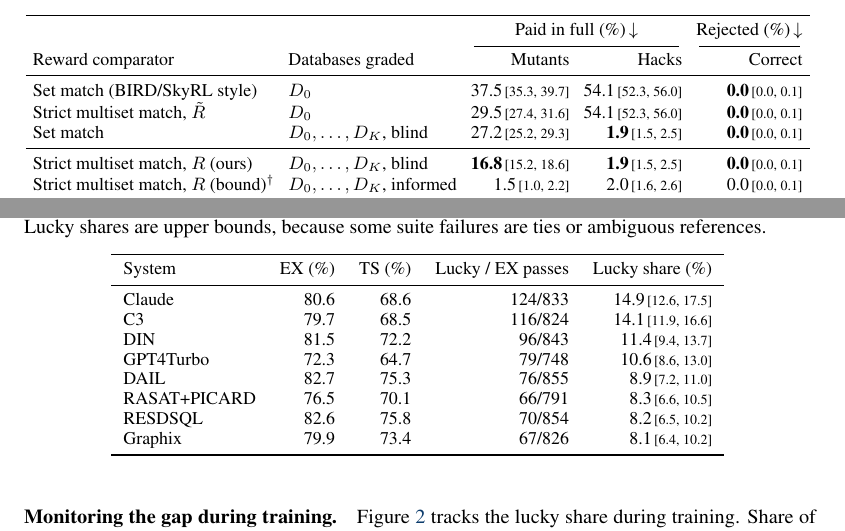
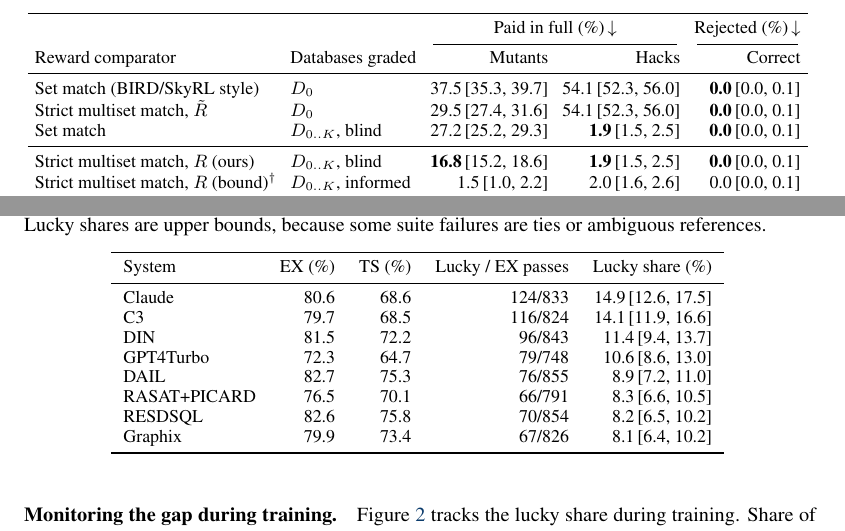
Before and after one commit to RishiiGamer2201/counterfactual-sql-rewards, a LaTeX paper (paper/main.tex, which reads paper/tables/table1.tex, paper/tables/tableA_spider.tex): two parts of pages 3 and 9 of 11, joined at a grey line, cut so that both start at the same text. Compiled offline with pdfLaTeX.

Commit message:
Paper: regenerate tables and PDF from current make_tables.py

```diff
--- a/paper/tables/table1.tex
+++ b/paper/tables/table1.tex
@@ -6,12 +6,12 @@
 \cmidrule(lr){3-4}\cmidrule(lr){5-5}
 Reward comparator & Databases graded & Mutants & Hacks & Correct \\
 \midrule
-Set match (BIRD/SkyRL style) & $D_0$ & 37.5{\scriptsize\,[35.3, 39.7]} & 54.1{\scriptsize\,[52.3, 56.0]} & \textbf{0.0}{\scriptsize\,[0.0, 0.1]} \\
-Strict multiset match, $\tilde R$ & $D_0$ & 29.5{\scriptsize\,[27.4, 31.6]} & 54.1{\scriptsize\,[52.3, 56.0]} & \textbf{0.0}{\scriptsize\,[0.0, 0.1]} \\
-Set match & $D_0,\dots,D_K$, blind & 27.2{\scriptsize\,[25.2, 29.3]} & \textbf{1.9}{\scriptsize\,[1.5, 2.5]} & \textbf{0.0}{\scriptsize\,[0.0, 0.1]} \\
+Set match (BIRD/SkyRL style) & $D_0$ & 37.5{\,[35.3, 39.7]} & 54.1{\,[52.3, 56.0]} & \textbf{0.0}{\,[0.0, 0.1]} \\
+Strict multiset match, $\tilde R$ & $D_0$ & 29.5{\,[27.4, 31.6]} & 54.1{\,[52.3, 56.0]} & \textbf{0.0}{\,[0.0, 0.1]} \\
+Set match & $D_{0..K}$, blind & 27.2{\,[25.2, 29.3]} & \textbf{1.9}{\,[1.5, 2.5]} & \textbf{0.0}{\,[0.0, 0.1]} \\
 \midrule
-Strict multiset match, $R$ (ours) & $D_0,\dots,D_K$, blind & \textbf{16.8}{\scriptsize\,[15.2, 18.6]} & \textbf{1.9}{\scriptsize\,[1.5, 2.5]} & \textbf{0.0}{\scriptsize\,[0.0, 0.1]} \\
-Strict multiset match, $R$ (bound)$^\dagger$ & $D_0,\dots,D_K$, informed & 1.5{\scriptsize\,[1.0, 2.2]} & 2.0{\scriptsize\,[1.6, 2.6]} & 0.0{\scriptsize\,[0.0, 0.1]} \\
+Strict multiset match, $R$ (ours) & $D_{0..K}$, blind & \textbf{16.8}{\,[15.2, 18.6]} & \textbf{1.9}{\,[1.5, 2.5]} & \textbf{0.0}{\,[0.0, 0.1]} \\
+Strict multiset match, $R$ (bound)$^\dagger$ & $D_{0..K}$, informed & 1.5{\,[1.0, 2.2]} & 2.0{\,[1.6, 2.6]} & 0.0{\,[0.0, 0.1]} \\
 \bottomrule
 \end{tabular}
 % n: mutants=1814 hacks=2839 correct=2847
--- a/paper/tables/tableA_spider.tex
+++ b/paper/tables/tableA_spider.tex
@@ -3,13 +3,13 @@
 \toprule
 System & EX (\%) & TS (\%) & Lucky / EX passes & Lucky share (\%) \\
 \midrule
-Claude & 80.6 & 68.6 & 124/833 & 14.9{\scriptsize\,[12.6, 17.5]} \\
-C3 & 79.7 & 68.5 & 116/824 & 14.1{\scriptsize\,[11.9, 16.6]} \\
-DIN & 81.5 & 72.2 & 96/843 & 11.4{\scriptsize\,[9.4, 13.7]} \\
-GPT4Turbo & 72.3 & 64.7 & 79/748 & 10.6{\scriptsize\,[8.6, 13.0]} \\
-DAIL & 82.7 & 75.3 & 76/855 & 8.9{\scriptsize\,[7.2, 11.0]} \\
-RASAT+PICARD & 76.5 & 70.1 & 66/791 & 8.3{\scriptsize\,[6.6, 10.5]} \\
-RESDSQL & 82.6 & 75.8 & 70/854 & 8.2{\scriptsize\,[6.5, 10.2]} \\
-Graphix & 79.9 & 73.4 & 67/826 & 8.1{\scriptsize\,[6.4, 10.2]} \\
+Claude & 80.6 & 68.6 & 124/833 & 14.9{\,[12.6, 17.5]} \\
+C3 & 79.7 & 68.5 & 116/824 & 14.1{\,[11.9, 16.6]} \\
+DIN & 81.5 & 72.2 & 96/843 & 11.4{\,[9.4, 13.7]} \\
+GPT4Turbo & 72.3 & 64.7 & 79/748 & 10.6{\,[8.6, 13.0]} \\
+DAIL & 82.7 & 75.3 & 76/855 & 8.9{\,[7.2, 11.0]} \\
+RASAT+PICARD & 76.5 & 70.1 & 66/791 & 8.3{\,[6.6, 10.5]} \\
+RESDSQL & 82.6 & 75.8 & 70/854 & 8.2{\,[6.5, 10.2]} \\
+Graphix & 79.9 & 73.4 & 67/826 & 8.1{\,[6.4, 10.2]} \\
 \bottomrule
 \end{tabular}
```
Also changed, not shown: paper/tables/table2.tex (+6 -6 lines), paper/tables/tableA_seeds.tex (+5 -5 lines), paper/main.pdf.
